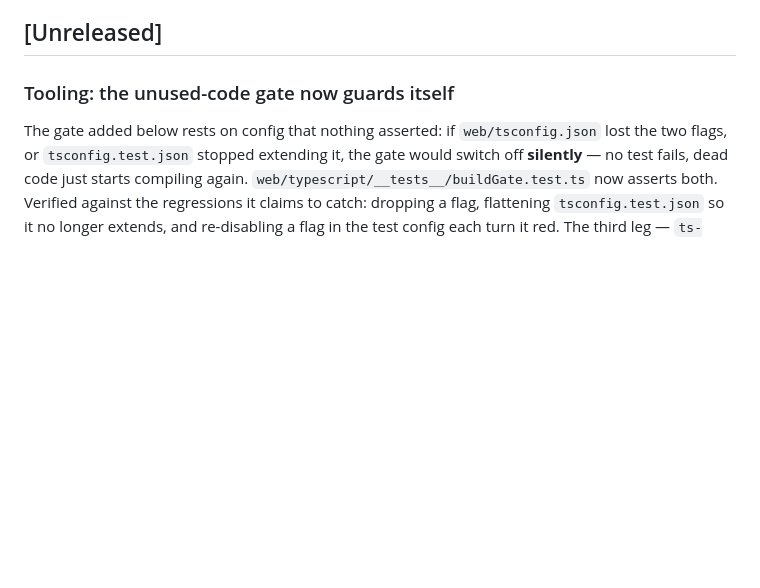
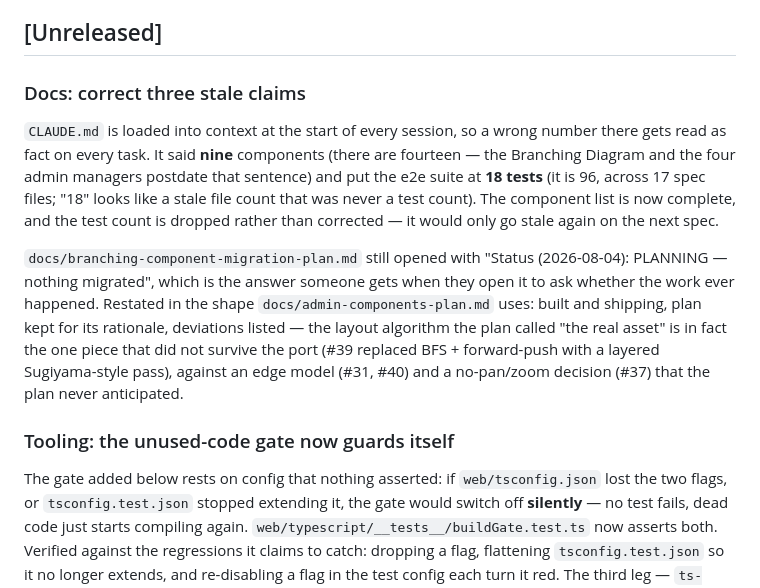
Before and after one commit to Mustry-Solutions/mustry-perspective-component-module, a Markdown page: CHANGELOG.md, the part around the change. GitHub-like rendering; blank space fills up the shorter version.

```diff
--- a/CHANGELOG.md
+++ b/CHANGELOG.md
@@ -7,6 +7,24 @@ semver. **Pre-1.0, the prop schemas may still change** — the CI schema guard
 deliberate decision, never an accident.
 
 ## [Unreleased]
+
+### Docs: correct three stale claims
+`CLAUDE.md` is loaded into context at the start of every session, so a wrong
+number there gets read as fact on every task. It said **nine** components
+(there are fourteen — the Branching Diagram and the four admin managers
+postdate that sentence) and put the e2e suite at **18 tests** (it is 96,
+across 17 spec files; "18" looks like a stale file count that was never a test
+count). The component list is now complete, and the test count is dropped
+rather than corrected — it would only go stale again on the next spec.
+
+`docs/branching-component-migration-plan.md` still opened with "Status
+(2026-08-04): PLANNING — nothing migrated", which is the answer someone gets
+when they open it to ask whether the work ever happened. Restated in the shape
+`docs/admin-components-plan.md` uses: built and shipping, plan kept for its
+rationale, deviations listed — the layout algorithm the plan called "the real
+asset" is in fact the one piece that did not survive the port (#39 replaced
+BFS + forward-push with a layered Sugiyama-style pass), against an edge model
+(#31, #40) and a no-pan/zoom decision (#37) that the plan never anticipated.
 
 ### Tooling: the unused-code gate now guards itself
 The gate added below rests on config that nothing asserted: if
```
Also changed, not shown: CLAUDE.md (+8 -6 lines), docs/branching-component-migration-plan.md (+27 -3 lines).
